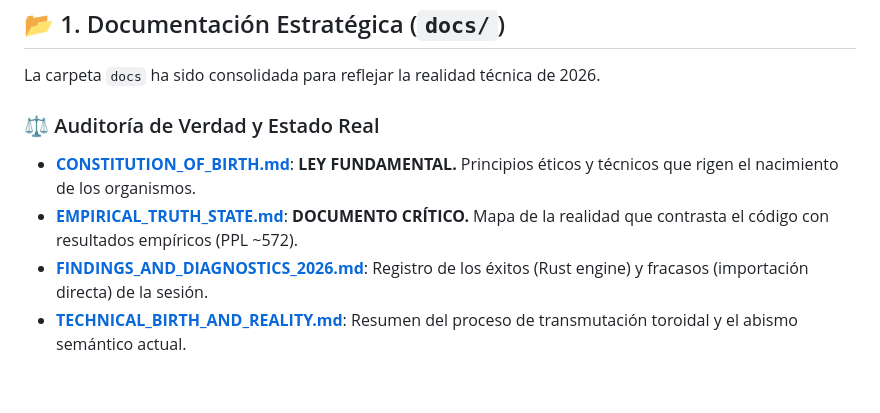
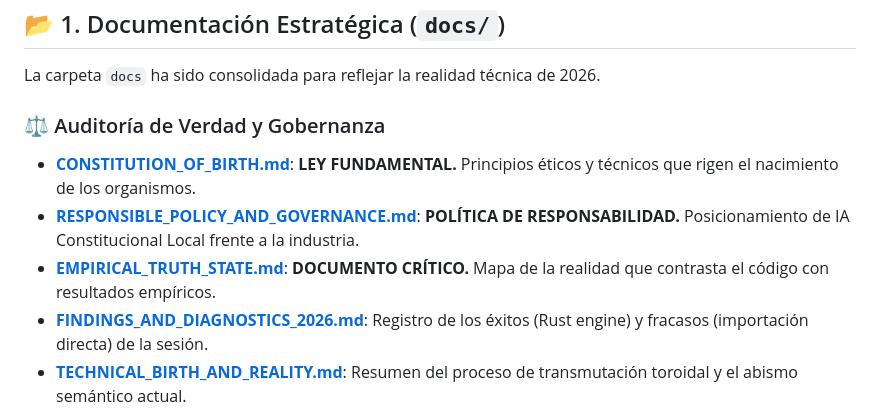
Before and after one commit to erickaguilar/gaje-semantic-compression, a Markdown page: INDEX.md, the part around the change. Rendered like a GitHub page; blank space fills up the shorter version.

```diff
--- a/INDEX.md
+++ b/INDEX.md
@@ -7,9 +7,10 @@ Este documento sirve como mapa central del repositorio tras la consolidación de
 ## 📂 1. Documentación Estratégica (`docs/`)
 La carpeta `docs` ha sido consolidada para reflejar la realidad técnica de 2026.
 
-### ⚖️ Auditoría de Verdad y Estado Real
+### ⚖️ Auditoría de Verdad y Gobernanza
 *   **[CONSTITUTION_OF_BIRTH.md](docs/meta/CONSTITUTION_OF_BIRTH.md)**: **LEY FUNDAMENTAL.** Principios éticos y técnicos que rigen el nacimiento de los organismos.
-*   **[EMPIRICAL_TRUTH_STATE.md](docs/meta/EMPIRICAL_TRUTH_STATE.md)**: **DOCUMENTO CRÍTICO.** Mapa de la realidad que contrasta el código con resultados empíricos (PPL ~572).
+*   **[RESPONSIBLE_POLICY_AND_GOVERNANCE.md](docs/meta/RESPONSIBLE_POLICY_AND_GOVERNANCE.md)**: **POLÍTICA DE RESPONSABILIDAD.** Posicionamiento de IA Constitucional Local frente a la industria.
+*   **[EMPIRICAL_TRUTH_STATE.md](docs/meta/EMPIRICAL_TRUTH_STATE.md)**: **DOCUMENTO CRÍTICO.** Mapa de la realidad que contrasta el código con resultados empíricos.
 *   **[FINDINGS_AND_DIAGNOSTICS_2026.md](docs/meta/FINDINGS_AND_DIAGNOSTICS_2026.md)**: Registro de los éxitos (Rust engine) y fracasos (importación directa) de la sesión.
 *   **[TECHNICAL_BIRTH_AND_REALITY.md](docs/meta/TECHNICAL_BIRTH_AND_REALITY.md)**: Resumen del proceso de transmutación toroidal y el abismo semántico actual.
 *   **[LIFECYCLE_FLOW.md](docs/meta/LIFECYCLE_FLOW.md)**: Diagrama de flujo del ciclo de vida y Gates de Certificación.
```
Also changed, not shown: docs/meta/RESPONSIBLE_POLICY_AND_GOVERNANCE.md (added, +33 -0 lines).
